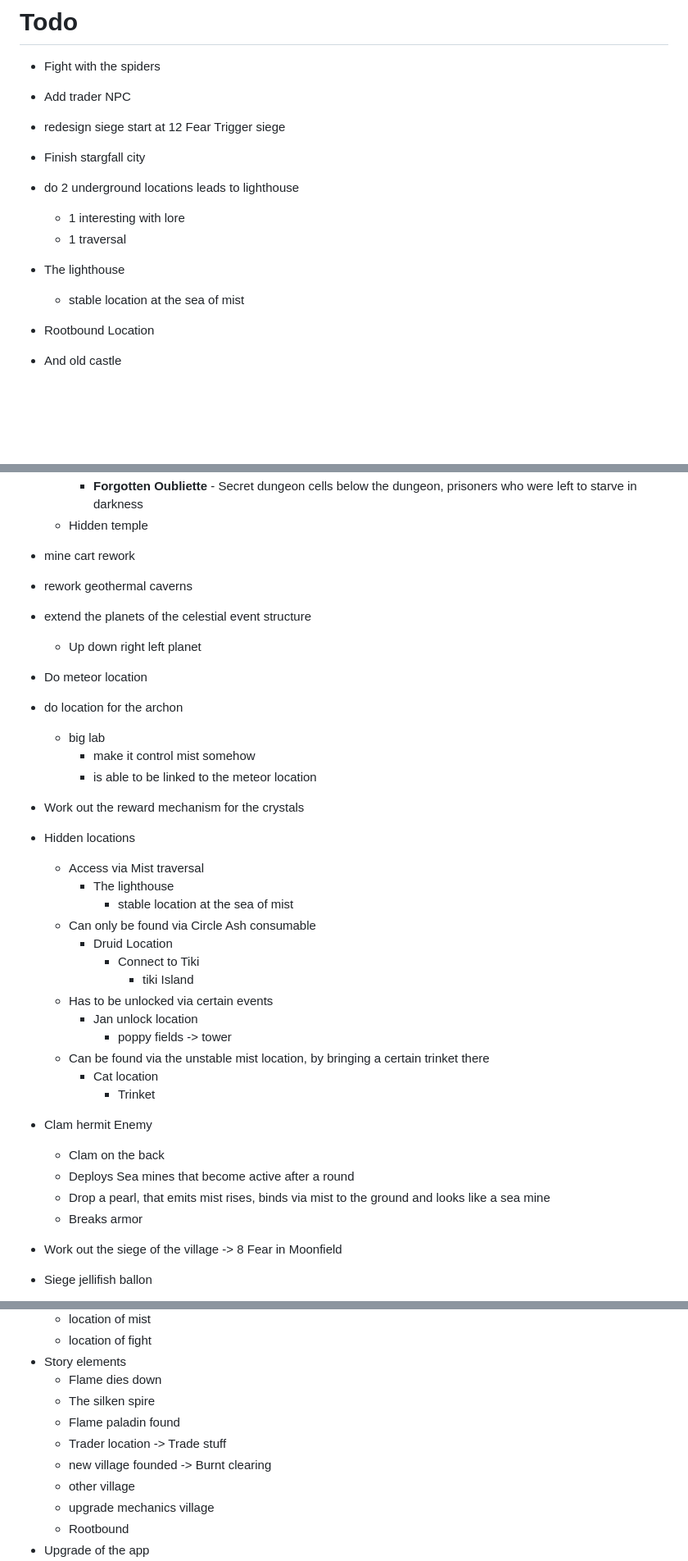
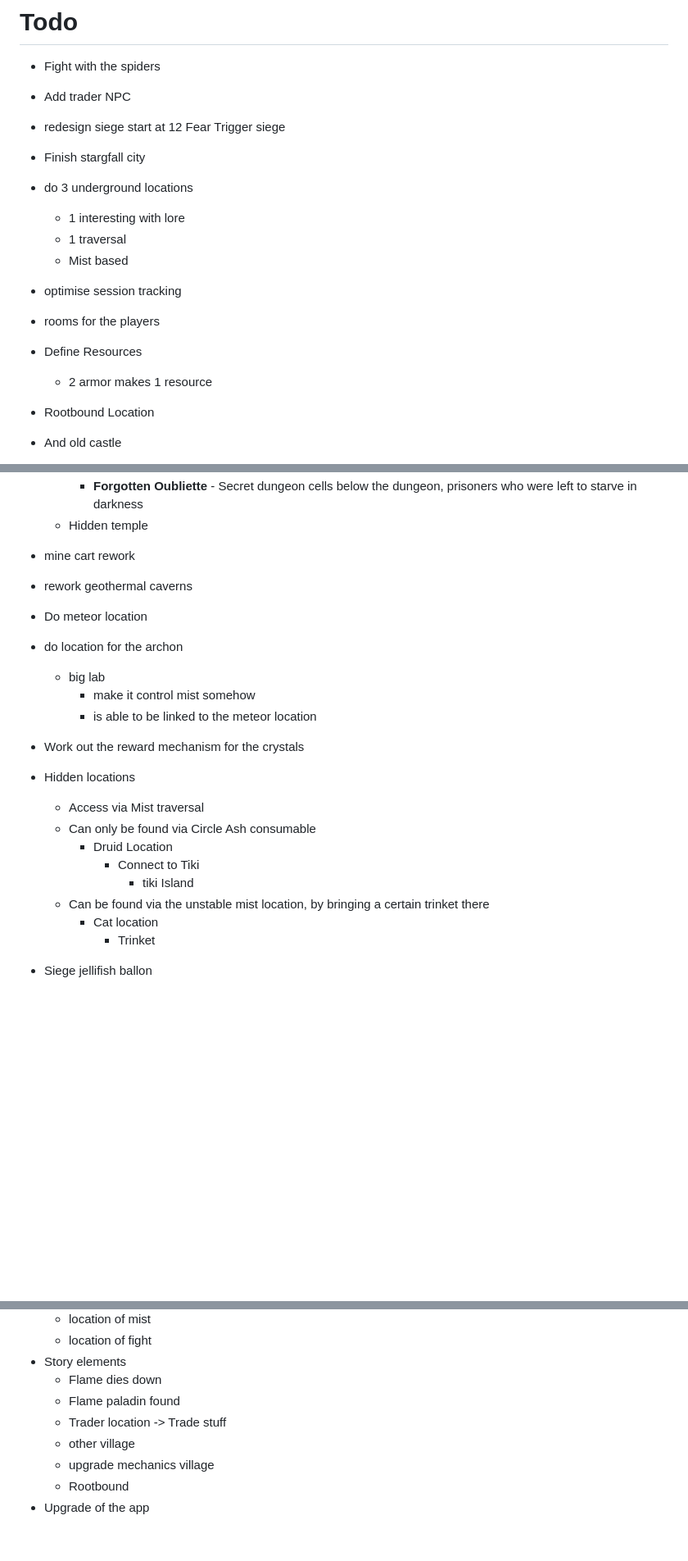
Before and after one commit to FHieser/thePath, a Markdown page: TODO.md, 3 parts joined by grey strips. Shown at 82% size. GitHub-like rendering; blank space fills up the shorter version.

```diff
--- a/TODO.md
+++ b/TODO.md
@@ -8,12 +8,16 @@
 
 - Finish stargfall city
 
-- do 2 underground locations leads to lighthouse
+- do 3 underground locations
   - 1 interesting with lore
   - 1 traversal
+  - Mist based
 
-- The lighthouse
-  - stable location at the sea of mist
+- optimise session tracking
+- rooms for the players
+
+- Define Resources
+  - 2 armor makes 1 resource
 
 - Rootbound Location
 
@@ -35,9 +39,6 @@
 
 - rework geothermal caverns
 
-- extend the planets of the celestial event structure
-  - Up down right left planet
-
 - Do meteor location
 
 - do location for the archon
@@ -50,29 +51,16 @@
 
 - Hidden locations
   - Access via Mist traversal
-    - The lighthouse
-      - stable location at the sea of mist
   - Can only be found via Circle Ash consumable
     - Druid Location
         - Connect to Tiki
           - tiki Island
-  - Has to be unlocked via certain events
-    - Jan unlock location
-      - poppy fields -> tower
   - Can be found via the unstable mist location, by bringing a certain trinket there
     - Cat location
       - Trinket
 
 
 
-- Clam hermit Enemy
-  - Clam on the back
-  - Deploys Sea mines that become active after a round
-  - Drop a pearl, that emits mist rises, binds via mist to the ground and looks like a sea mine
-  - Breaks armor
-
-
-- Work out the siege of the village -> 8 Fear in Moonfield
 - Siege jellifish ballon
   - A massive jellyfish-like organism that floats above the ground, trailing mist from its tendrils. Silent and alien. The anchors hang beneath it like eggs, dropped when it reaches position.
   - Visual: Translucent bell pulsing with inner light, tentacles dragging through the air leaving mist trails
@@ -112,10 +100,8 @@
   - location of fight
 - Story elements
   - Flame dies down
-  - The silken spire
   - Flame paladin found
   - Trader location -> Trade stuff
-  - new village founded -> Burnt clearing
   - other village
   - upgrade mechanics village
   - Rootbound
```
